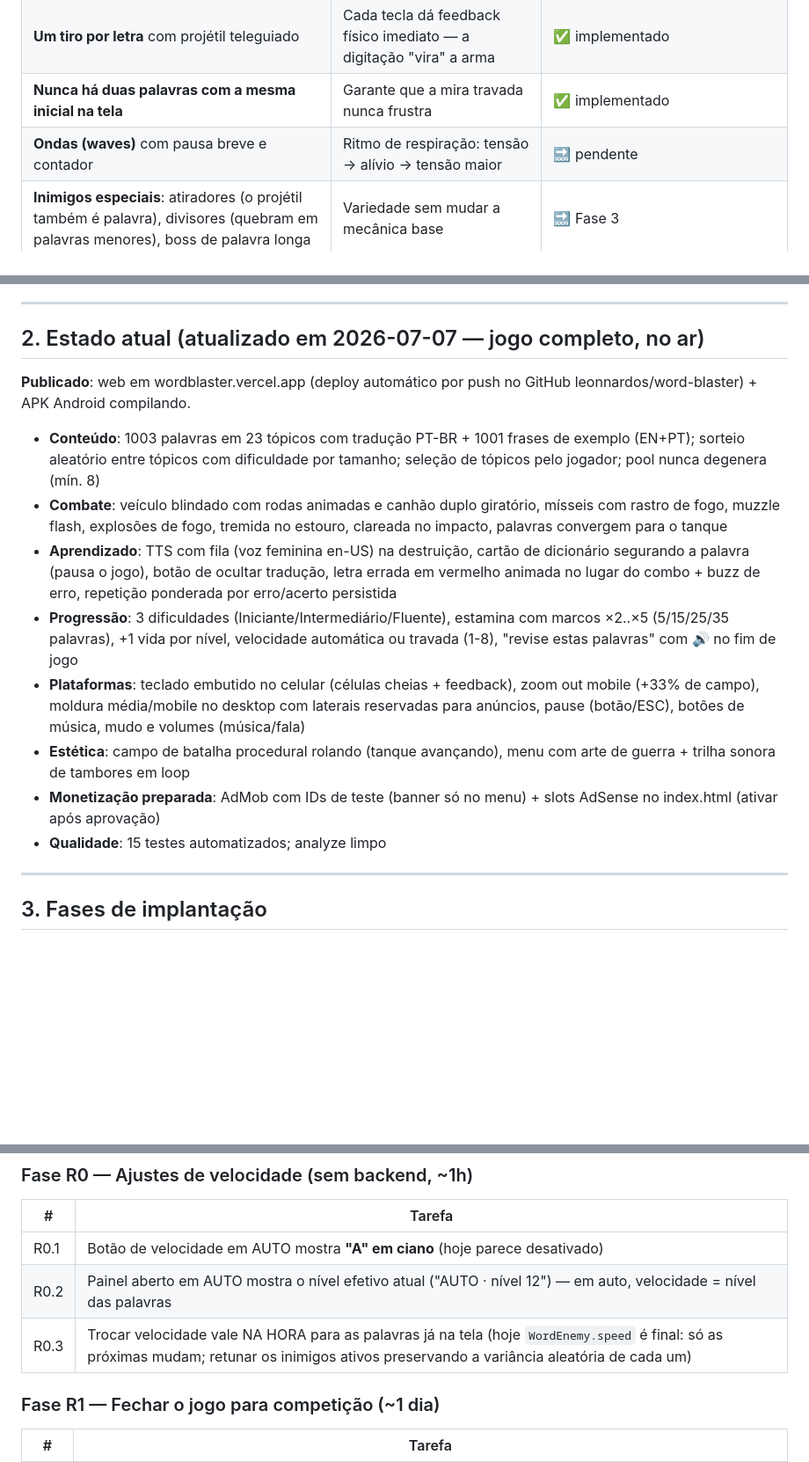
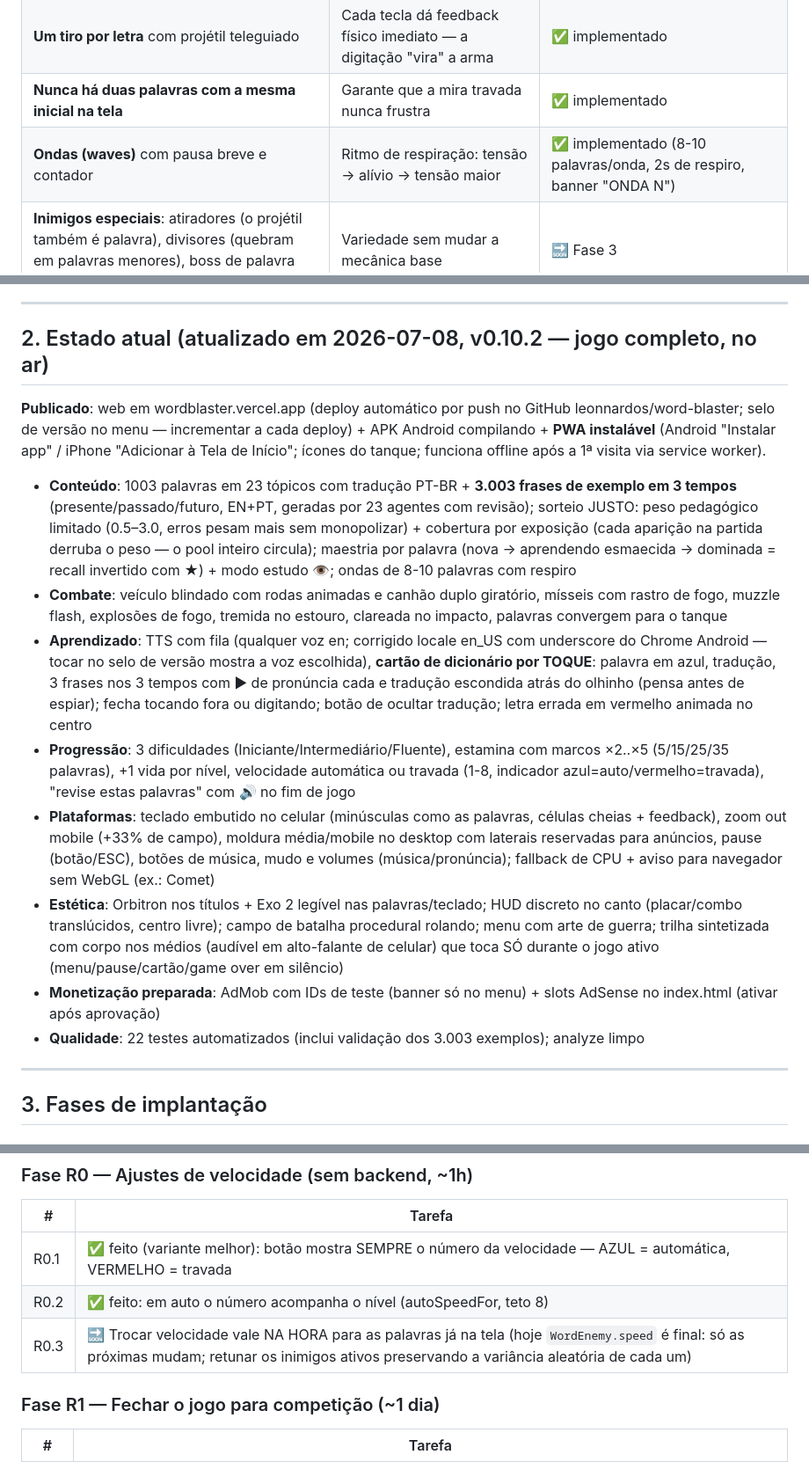
Before and after one commit to leonnardos/word-blaster, a Markdown page: PLANO.md, 3 parts joined by grey strips. Shown at 88% size. Rendered like a GitHub page; blank space fills up the shorter version.

Commit message:
PLANO.md sincronizado com o estado real (v0.10.2)
- Secao 2 (estado atual) reescrita: 3.003 frases em 3 tempos, cartao
  de dicionario por toque, sorteio justo, PWA instalavel, fallback
  WebGL, fontes Orbitron+Exo 2, trilha so no jogo ativo, 22 testes.
- Ondas: pendente -> implementado. Andaime de traducao: parcial ->
  completo (nova/esmaecida/recall invertido + modo estudo).
- R0.1/R0.2 marcados feitos (indicador numerico azul/vermelho);
  R0.3 segue pendente. Risco do teclado mobile marcado RESOLVIDO
  (teclado proprio embutido).

Co-Authored-By: Claude Fable 5 <noreply@anthropic.com>

```diff
--- a/PLANO.md
+++ b/PLANO.md
@@ -16,7 +16,7 @@
 | **Mira travada**: a 1ª letra digitada trava no inimigo mais próximo; você não troca de alvo até terminar a palavra | Elimina ambiguidade e cria foco total; zero decisão além de digitar | ✅ implementado |
 | **Um tiro por letra** com projétil teleguiado | Cada tecla dá feedback físico imediato — a digitação "vira" a arma | ✅ implementado |
 | **Nunca há duas palavras com a mesma inicial na tela** | Garante que a mira travada nunca frustra | ✅ implementado |
-| **Ondas (waves)** com pausa breve e contador | Ritmo de respiração: tensão → alívio → tensão maior | 🔜 pendente |
+| **Ondas (waves)** com pausa breve e contador | Ritmo de respiração: tensão → alívio → tensão maior | ✅ implementado (8-10 palavras/onda, 2s de respiro, banner "ONDA N") |
 | **Inimigos especiais**: atiradores (o projétil também é palavra), divisores (quebram em palavras menores), boss de palavra longa | Variedade sem mudar a mecânica base | 🔜 Fase 3 |
 | **EMP (bomba)** carregada por digitação perfeita | Recompensa precisão com poder, não só pontos | 🔜 Fase 3 |
 | **Estética**: vetores neon, partículas, screen shake, som por tecla | "Game feel" — o jogo parece responder ao seu dedo | ✅ (explosões de fogo, shake no estouro, sons de erro/vida, muzzle flash, música) |
@@ -49,33 +49,48 @@
 
 ---
 
-## 2. Estado atual (atualizado em 2026-07-07 — jogo completo, no ar)
+## 2. Estado atual (atualizado em 2026-07-08, v0.10.2 — jogo completo, no ar)
 
 **Publicado**: web em wordblaster.vercel.app (deploy automático por push no
-GitHub leonnardos/word-blaster) + APK Android compilando.
+GitHub leonnardos/word-blaster; selo de versão no menu — incrementar a cada
+deploy) + APK Android compilando + **PWA instalável** (Android "Instalar app"
+/ iPhone "Adicionar à Tela de Início"; ícones do tanque; funciona offline
+após a 1ª visita via service worker).
 
-- **Conteúdo**: 1003 palavras em 23 tópicos com tradução PT-BR + 1001 frases
-  de exemplo (EN+PT); sorteio aleatório entre tópicos com dificuldade por
-  tamanho; seleção de tópicos pelo jogador; pool nunca degenera (mín. 8)
+- **Conteúdo**: 1003 palavras em 23 tópicos com tradução PT-BR + **3.003
+  frases de exemplo em 3 tempos** (presente/passado/futuro, EN+PT, geradas
+  por 23 agentes com revisão); sorteio JUSTO: peso pedagógico limitado
+  (0.5–3.0, erros pesam mais sem monopolizar) + cobertura por exposição
+  (cada aparição na partida derruba o peso — o pool inteiro circula);
+  maestria por palavra (nova → aprendendo esmaecida → dominada = recall
+  invertido com ★) + modo estudo 👁; ondas de 8-10 palavras com respiro
 - **Combate**: veículo blindado com rodas animadas e canhão duplo giratório,
   mísseis com rastro de fogo, muzzle flash, explosões de fogo, tremida no
   estouro, clareada no impacto, palavras convergem para o tanque
-- **Aprendizado**: TTS com fila (voz feminina en-US) na destruição, cartão de
-  dicionário segurando a palavra (pausa o jogo), botão de ocultar tradução,
-  letra errada em vermelho animada no lugar do combo + buzz de erro,
-  repetição ponderada por erro/acerto persistida
+- **Aprendizado**: TTS com fila (qualquer voz en; corrigido locale en_US
+  com underscore do Chrome Android — tocar no selo de versão mostra a voz
+  escolhida), **cartão de dicionário por TOQUE**: palavra em azul, tradução,
+  3 frases nos 3 tempos com ▶ de pronúncia cada e tradução escondida atrás
+  do olhinho (pensa antes de espiar); fecha tocando fora ou digitando;
+  botão de ocultar tradução; letra errada em vermelho animada no centro
 - **Progressão**: 3 dificuldades (Iniciante/Intermediário/Fluente), estamina
   com marcos ×2..×5 (5/15/25/35 palavras), +1 vida por nível, velocidade
-  automática ou travada (1-8), "revise estas palavras" com 🔊 no fim de jogo
-- **Plataformas**: teclado embutido no celular (células cheias + feedback),
-  zoom out mobile (+33% de campo), moldura média/mobile no desktop com
-  laterais reservadas para anúncios, pause (botão/ESC), botões de música,
-  mudo e volumes (música/fala)
-- **Estética**: campo de batalha procedural rolando (tanque avançando),
-  menu com arte de guerra + trilha sonora de tambores em loop
+  automática ou travada (1-8, indicador azul=auto/vermelho=travada),
+  "revise estas palavras" com 🔊 no fim de jogo
+- **Plataformas**: teclado embutido no celular (minúsculas como as palavras,
+  células cheias + feedback), zoom out mobile (+33% de campo), moldura
+  média/mobile no desktop com laterais reservadas para anúncios, pause
+  (botão/ESC), botões de música, mudo e volumes (música/pronúncia);
+  fallback de CPU + aviso para navegador sem WebGL (ex.: Comet)
+- **Estética**: Orbitron nos títulos + Exo 2 legível nas palavras/teclado;
+  HUD discreto no canto (placar/combo translúcidos, centro livre); campo de
+  batalha procedural rolando; menu com arte de guerra; trilha sintetizada
+  com corpo nos médios (audível em alto-falante de celular) que toca SÓ
+  durante o jogo ativo (menu/pause/cartão/game over em silêncio)
 - **Monetização preparada**: AdMob com IDs de teste (banner só no menu) +
   slots AdSense no index.html (ativar após aprovação)
-- **Qualidade**: 15 testes automatizados; analyze limpo
+- **Qualidade**: 22 testes automatizados (inclui validação dos 3.003
+  exemplos); analyze limpo
 
 ---
 
@@ -213,9 +228,9 @@ pré-requisito do ranking.
 ### Fase R0 — Ajustes de velocidade (sem backend, ~1h)
 | # | Tarefa |
 |---|---|
-| R0.1 | Botão de velocidade em AUTO mostra **"A" em ciano** (hoje parece desativado) |
-| R0.2 | Painel aberto em AUTO mostra o nível efetivo atual ("AUTO · nível 12") — em auto, velocidade = nível das palavras |
-| R0.3 | Trocar velocidade vale NA HORA para as palavras já na tela (hoje `WordEnemy.speed` é final: só as próximas mudam; retunar os inimigos ativos preservando a variância aleatória de cada um) |
+| R0.1 | ✅ feito (variante melhor): botão mostra SEMPRE o número da velocidade — AZUL = automática, VERMELHO = travada |
+| R0.2 | ✅ feito: em auto o número acompanha o nível (autoSpeedFor, teto 8) |
+| R0.3 | 🔜 Trocar velocidade vale NA HORA para as palavras já na tela (hoje `WordEnemy.speed` é final: só as próximas mudam; retunar os inimigos ativos preservando a variância aleatória de cada um) |
 
 ### Fase R1 — Fechar o jogo para competição (~1 dia)
 | # | Tarefa |
```
Also changed, not shown: other parts of PLANO.md (+2 -2 lines).
